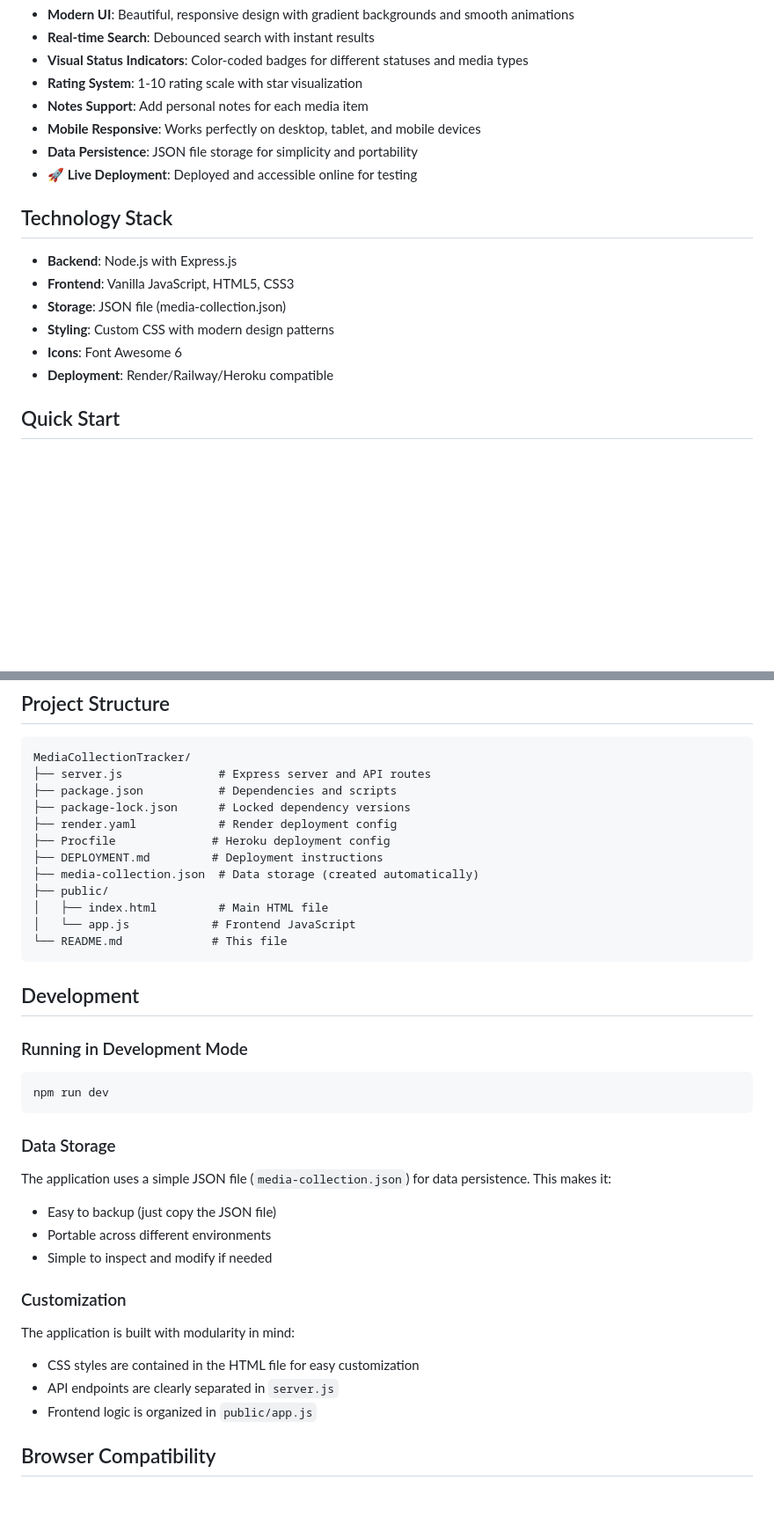
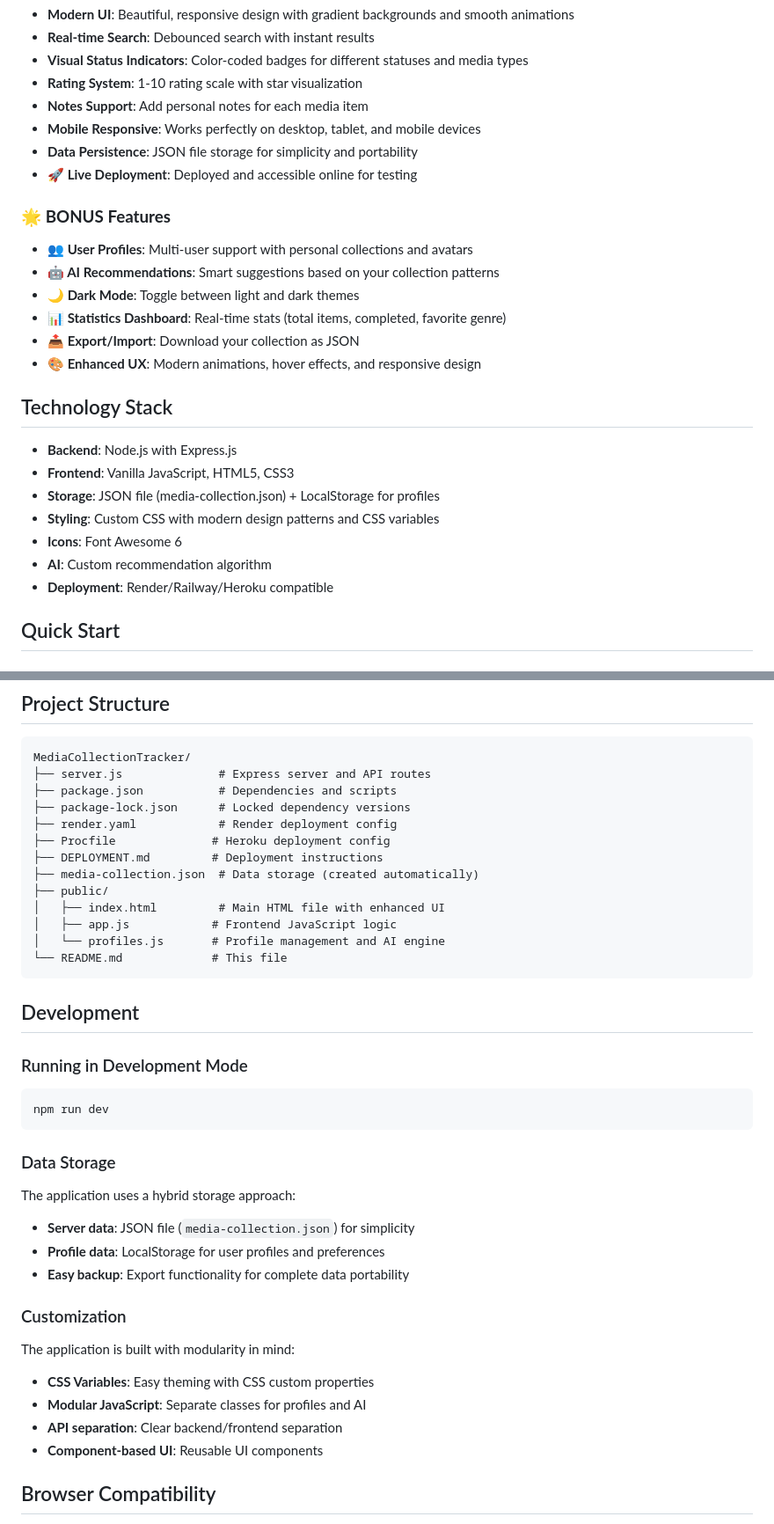
Before and after one commit to Ali-Mansourr/MediaCollectionTracker, a Markdown page: README.md, 2 parts joined by grey strips. Shown: that part at 88% size. GitHub-like rendering; blank space fills up the shorter version.

````diff
--- a/README.md
+++ b/README.md
@@ -27,13 +37,23 @@ A modern web application for organizing and tracking your personal media collect
 - **Data Persistence**: JSON file storage for simplicity and portability
 - **🚀 Live Deployment**: Deployed and accessible online for testing
 
+### 🌟 **BONUS Features**
+
+- **👥 User Profiles**: Multi-user support with personal collections and avatars
+- **🤖 AI Recommendations**: Smart suggestions based on your collection patterns
+- **🌙 Dark Mode**: Toggle between light and dark themes
+- **📊 Statistics Dashboard**: Real-time stats (total items, completed, favorite genre)
+- **📤 Export/Import**: Download your collection as JSON
+- **🎨 Enhanced UX**: Modern animations, hover effects, and responsive design
+
 ## Technology Stack
 
 - **Backend**: Node.js with Express.js
 - **Frontend**: Vanilla JavaScript, HTML5, CSS3
-- **Storage**: JSON file (media-collection.json)
-- **Styling**: Custom CSS with modern design patterns
+- **Storage**: JSON file (media-collection.json) + LocalStorage for profiles
+- **Styling**: Custom CSS with modern design patterns and CSS variables
 - **Icons**: Font Awesome 6
+- **AI**: Custom recommendation algorithm
 - **Deployment**: Render/Railway/Heroku compatible
 
 ## Quick Start
@@ -126,8 +154,9 @@ MediaCollectionTracker/
 ├── DEPLOYMENT.md         # Deployment instructions
 ├── media-collection.json  # Data storage (created automatically)
 ├── public/
-│   ├── index.html         # Main HTML file
-│   └── app.js            # Frontend JavaScript
+│   ├── index.html         # Main HTML file with enhanced UI
+│   ├── app.js            # Frontend JavaScript logic
+│   └── profiles.js       # Profile management and AI engine
 └── README.md             # This file
 ```
 
@@ -141,19 +170,20 @@ npm run dev
 
 ### Data Storage
 
-The application uses a simple JSON file (`media-collection.json`) for data persistence. This makes it:
+The application uses a hybrid storage approach:
 
-- Easy to backup (just copy the JSON file)
-- Portable across different environments
-- Simple to inspect and modify if needed
+- **Server data**: JSON file (`media-collection.json`) for simplicity
+- **Profile data**: LocalStorage for user profiles and preferences
+- **Easy backup**: Export functionality for complete data portability
 
 ### Customization
 
 The application is built with modularity in mind:
 
-- CSS styles are contained in the HTML file for easy customization
-- API endpoints are clearly separated in `server.js`
-- Frontend logic is organized in `public/app.js`
+- **CSS Variables**: Easy theming with CSS custom properties
+- **Modular JavaScript**: Separate classes for profiles and AI
+- **API separation**: Clear backend/frontend separation
+- **Component-based UI**: Reusable UI components
 
 ## Browser Compatibility
 
````
Also changed, not shown: other parts of README.md (+23 -4 lines).
